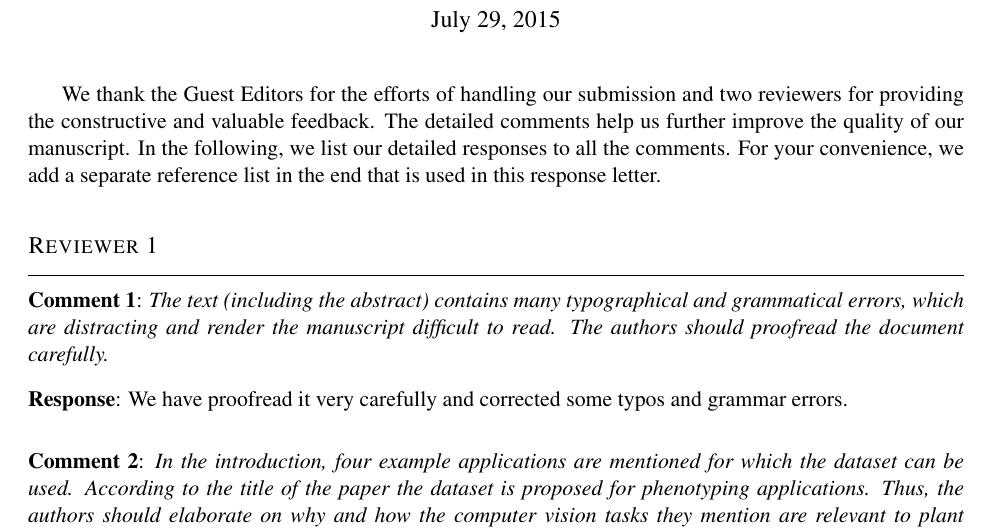
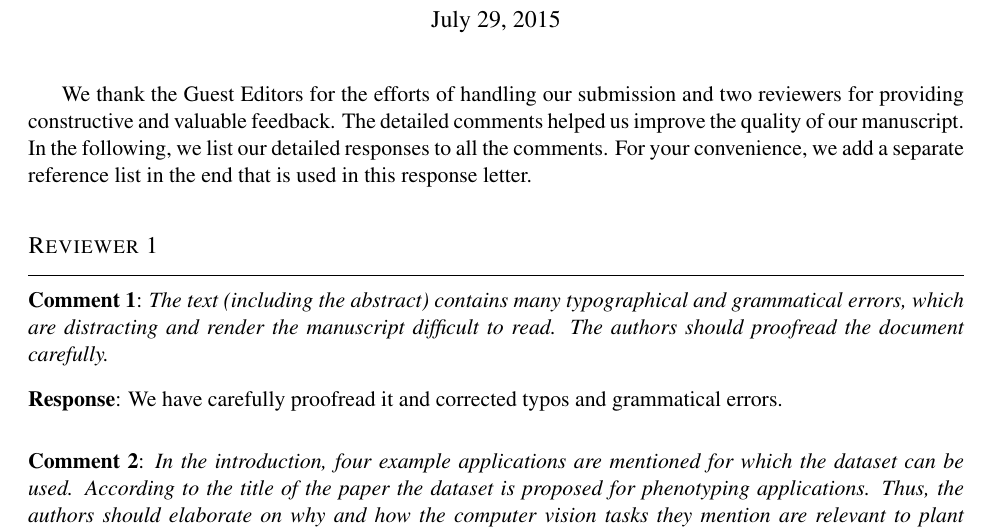
Before and after one commit to chenjin/datapaper, a LaTeX document (response/response.tex): part of page 1 of 8, cut so that both start at the same text. Compiled offline with pdfLaTeX.

Commit message:
small corrections to response.tex

```diff
--- a/response/response.tex
+++ b/response/response.tex
@@ -50,8 +50,8 @@
 \maketitle
 
 {%\color{blue}
-We thank the Guest Editors for the efforts of handling our submission and two reviewers for providing the constructive and valuable feedback.
-The detailed comments help us further improve the quality of our manuscript.
+We thank the Guest Editors for the efforts of handling our submission and two reviewers for providing constructive and valuable feedback.
+The detailed comments helped us improve the quality of our manuscript.
 %The changes made to the manuscript are highlighted in blue text.
 In the following, we list our detailed responses to all the comments.
 For your convenience, we add a separate reference list in the end that is used in this response letter.
@@ -71,7 +71,7 @@ The authors should proofread the document carefully.
 \end{review}
 
 \begin{response}
-We have proofread it very carefully and corrected some typos and grammar errors.
+We have carefully proofread it and corrected typos and grammatical errors.
 \end{response}
 
 
```
Also changed, not shown: response/response.pdf.
